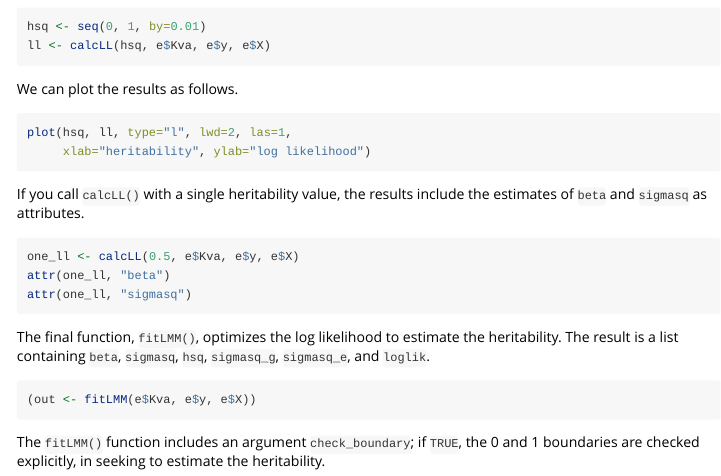
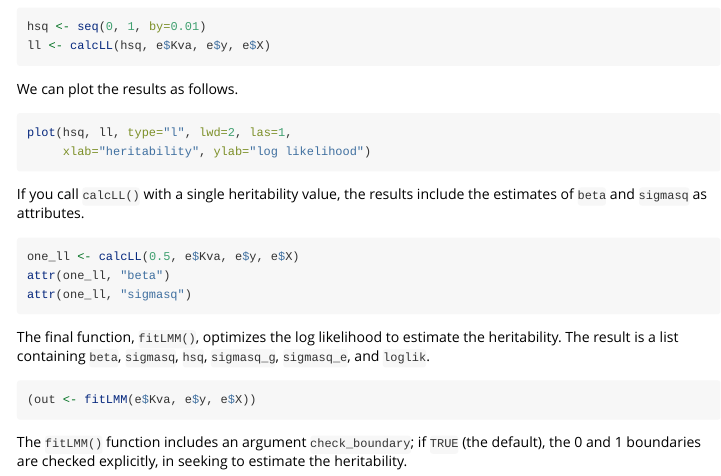
Before and after one commit to kbroman/lmmlite, an R Markdown document (vignettes/lmmlite.Rmd): the page in a window 1100 px wide, from 1110 px down. Rendered offline with R 4.5, knitr and Pandoc, with nearby package versions; the code chunks are not run, so their results and figures are left out.

Commit message:
Tiny change to user guide

````diff
--- a/vignettes/lmmlite.Rmd
+++ b/vignettes/lmmlite.Rmd
@@ -133,5 +133,5 @@ estimate the heritability. The result is a list containing `beta`,
 ```
 
 The `fitLMM()` function includes an argument `check_boundary`; if
-`TRUE`, the 0 and 1 boundaries are checked explicitly, in seeking to
+`TRUE` (the default), the 0 and 1 boundaries are checked explicitly, in seeking to
 estimate the heritability.
````
